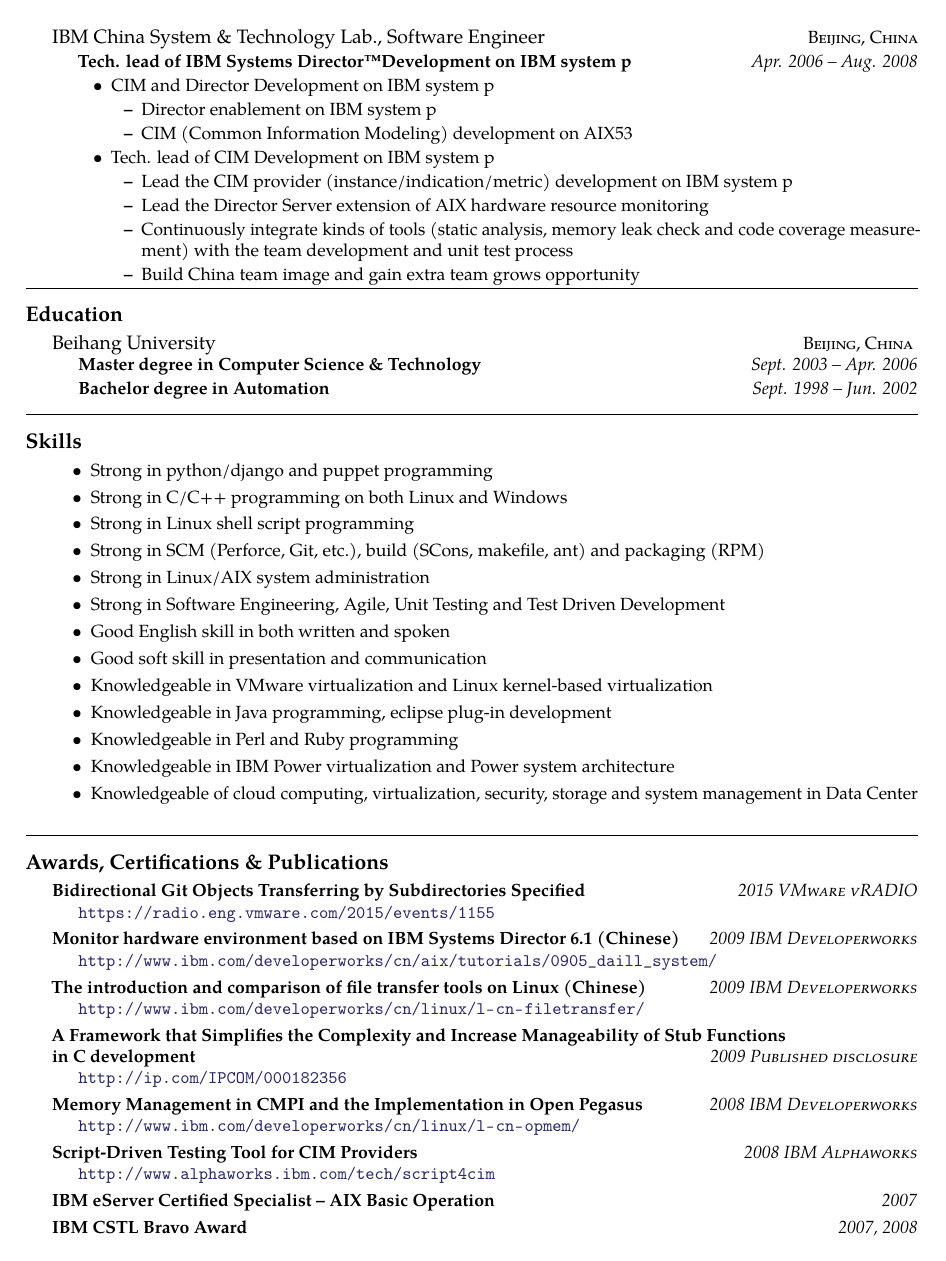
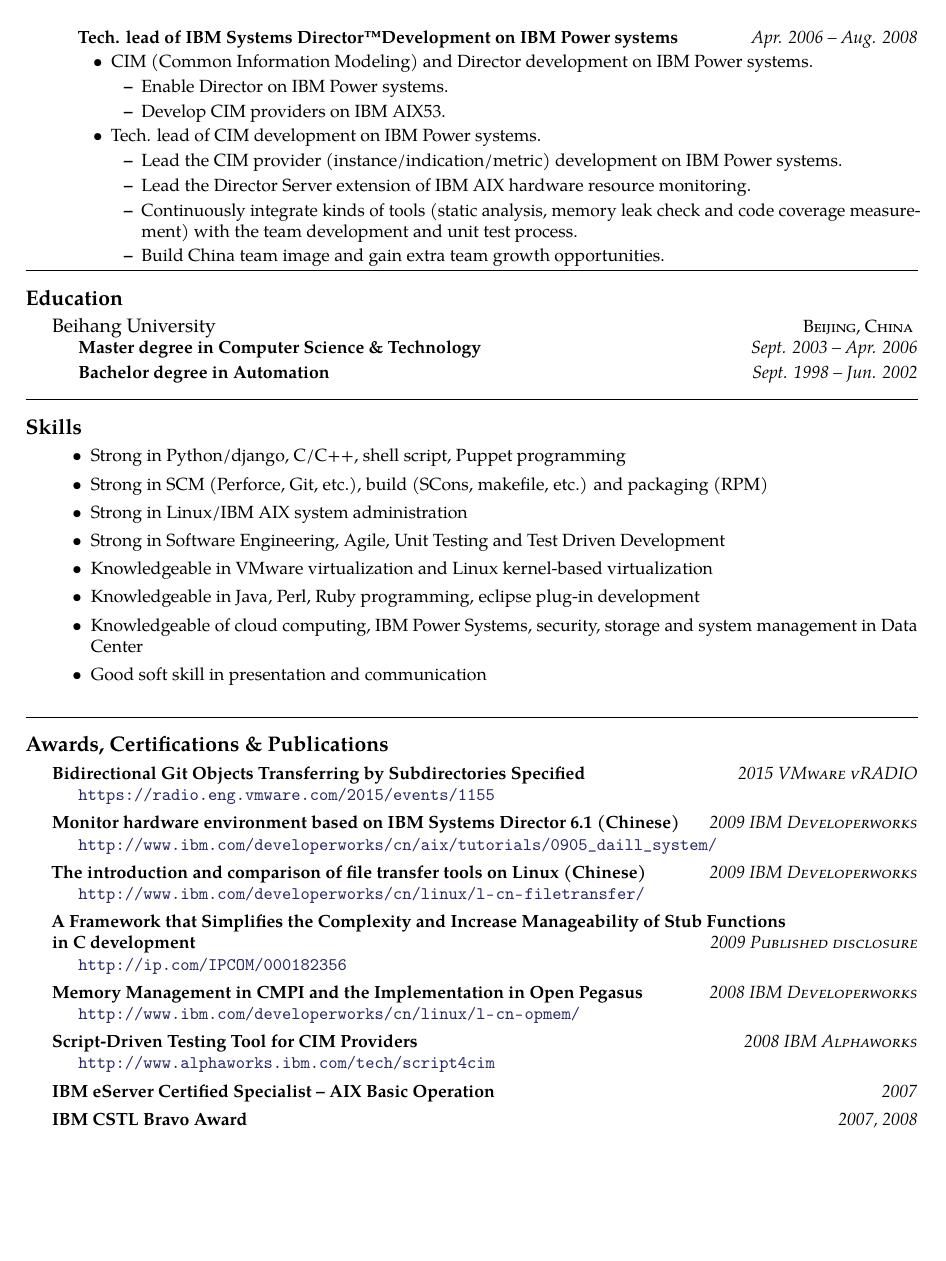
Before and after one commit to guocb/resume, a LaTeX CV (CV_CongbinGuo.tex): page 2 of 2. Compiled offline with pdfLaTeX.

Commit message:
wording change

```diff
--- a/CV_CongbinGuo.tex
+++ b/CV_CongbinGuo.tex
@@ -123,4 +135,4 @@
 {\textsc{Beijing, China}} {
 
 \headedsubsection % Job title entry for the current employer
-{Tech. lead of IBM Systems Director\texttrademark Development on IBM system p}
+{Tech. lead of IBM Systems Director\texttrademark Development on IBM Power
@@ -139,28 +153,29 @@
 {\textsc{Beijing, China}} {
 
 \headedsubsection % Job title entry for the current employer
-{Tech. lead of IBM Systems Director\texttrademark Development on IBM system p}
+{Tech. lead of IBM Systems Director\texttrademark Development on IBM Power
+systems}
 {Apr. 2006 -- Aug. 2008}
 {
     \begin{itemize}
-        \item CIM and Director Development on IBM system p
-    \begin{itemize}
-\item Director enablement on IBM system p
-\item CIM (Common Information Modeling) development on AIX53
+        \item CIM (Common Information Modeling) and Director development on IBM Power systems.
+        \begin{itemize}
+            \item Enable Director on IBM Power systems.
+            \item Develop CIM providers on IBM AIX53.
+        \end{itemize}
+        \item Tech. lead of CIM development on IBM Power systems.
+        \begin{itemize}
+            \item Lead the CIM provider (instance/indication/metric)
+                development on IBM Power systems.
+            \item Lead the Director Server extension of IBM AIX hardware
+                resource monitoring.
+            \item Continuously integrate kinds of tools (static analysis,
+                memory leak check and code coverage measurement) with the team
+                development and unit test process.
+            \item Build China team image and gain extra team growth
+                opportunities.
+        \end{itemize}
     \end{itemize}
-\item Tech. lead of CIM Development on IBM system p
-    \begin{itemize}
-        \item Lead the CIM provider (instance/indication/metric) development on
-    IBM system p
-\item Lead the Director Server extension of AIX hardware resource
-    monitoring
-\item Continuously integrate kinds of tools (static analysis, memory leak
-    check and code coverage measurement) with the team development and unit
-    test process
-\item Build China team image and gain extra team grows opportunity
-    \end{itemize}
-    \end{itemize}
-
 
 }
 }
@@ -191,36 +206,26 @@
 {
     \bodytext{
     \begin{itemize}
-        \item Strong in python/django and puppet programming
+        \item Strong in Python/django, C/C++, shell script, Puppet programming
 
-        \item Strong in C/C++ programming on both Linux and Windows
+        \item Strong in SCM (Perforce, Git, etc.), build (SCons, makefile,
+            etc.) and packaging (RPM)
 
-        \item Strong in Linux shell script programming
-
-        \item Strong in SCM (Perforce, Git, etc.), build (SCons, makefile, ant)
-            and packaging (RPM)
-
-        \item Strong in Linux/AIX system administration
+        \item Strong in Linux/IBM AIX system administration
 
         \item Strong in Software Engineering, Agile, Unit Testing and Test
             Driven Development
 
-        \item Good English skill in both written and spoken
-
-        \item Good soft skill in presentation and communication
-
         \item Knowledgeable in VMware virtualization and Linux kernel-based
             virtualization
 
-        \item Knowledgeable in Java programming, eclipse plug-in development
+        \item Knowledgeable in Java, Perl, Ruby programming, eclipse plug-in
+            development
 
-        \item Knowledgeable in Perl and Ruby programming
+        \item Knowledgeable of cloud computing, IBM Power Systems, security,
+            storage and system management in Data Center
 
-        \item Knowledgeable in IBM Power virtualization and Power system
-            architecture
-
-        \item Knowledgeable of cloud computing, virtualization, security,
-            storage and system management in Data Center
+        \item Good soft skill in presentation and communication
     \end{itemize}
 }}
 
```
Also changed, not shown: CV_CongbinGuo.tex (94 more changed lines).
